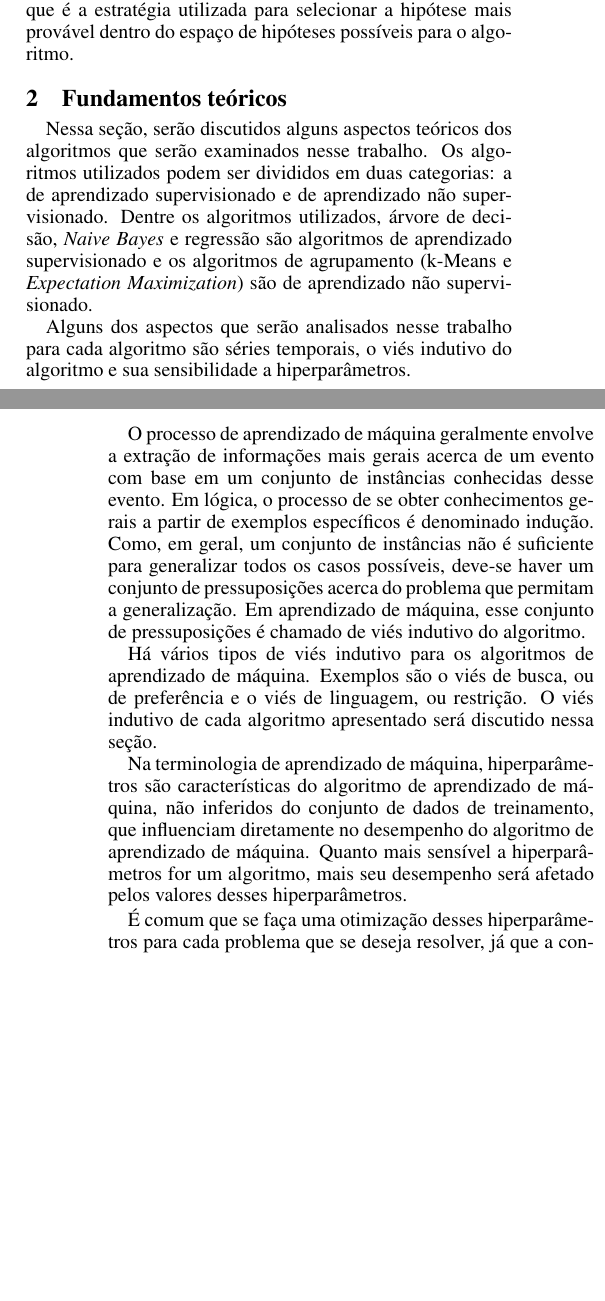
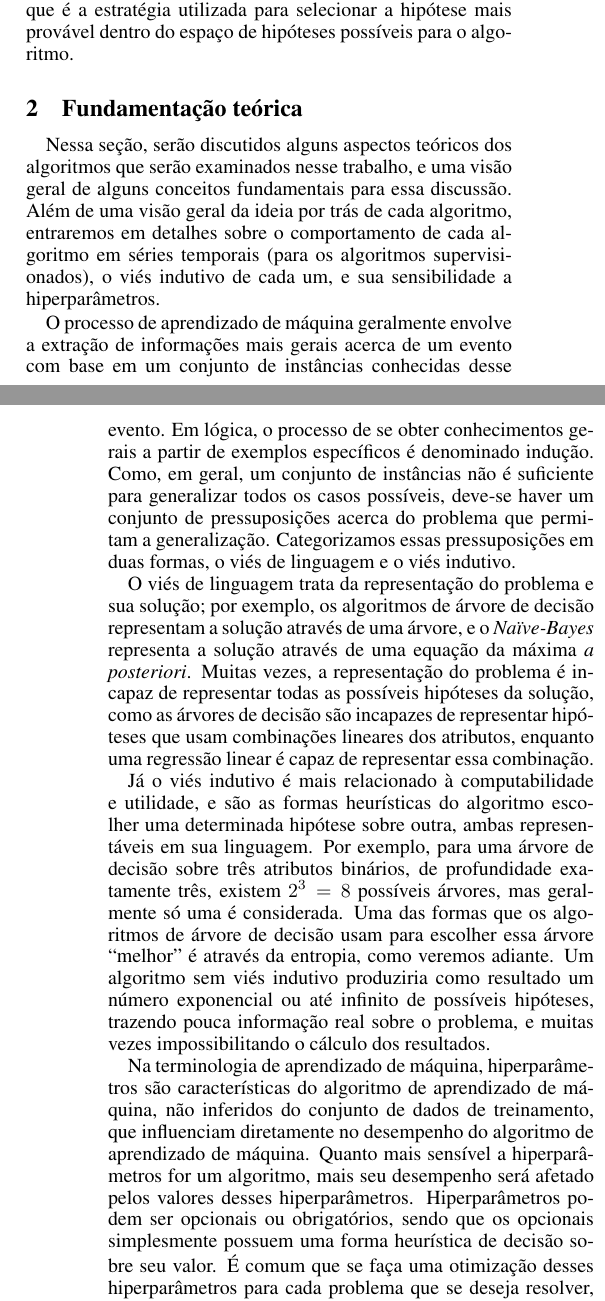
Before and after one commit to GabrielTrev/ufscar-ammd-2016-2, a LaTeX paper (artigo/main.tex): two parts of the columns of pages 1 and 2 of 4, joined at a grey line, cut so that both start at the same text, the shorter picture padded with empty space. Compiled offline with pdfLaTeX.

Commit message:
visão geral da fundamentação teórica

```diff
--- a/artigo/main.tex
+++ b/artigo/main.tex
@@ -77,30 +77,45 @@ onde o aprendiz se prende demais aos exemplos existentes e é incapaz de general
 Outra característica é o viés indutivo, que é a estratégia utilizada para selecionar a
 hipótese mais provável dentro do espaço de hipóteses possíveis para o algoritmo.
 
-\section{Fundamentos teóricos}
+\section{Fundamentação teórica}
 
-Nessa seção, serão discutidos alguns aspectos teóricos dos algoritmos que serão examinados nesse trabalho.
-Os algoritmos utilizados podem ser divididos em duas categorias: a de aprendizado supervisionado e de aprendizado não supervisionado.
-Dentre os algoritmos utilizados, árvore de decisão, {\it Naive Bayes} e regressão são algoritmos de aprendizado supervisionado e os algoritmos de agrupamento (k-Means e {\it Expectation Maximization}) são de aprendizado não supervisionado.
-
-Alguns dos aspectos que serão analisados nesse trabalho para cada algoritmo são séries temporais, o viés indutivo do algoritmo e sua sensibilidade a hiperparâmetros.
+Nessa seção, serão discutidos alguns aspectos teóricos dos algoritmos que serão examinados nesse trabalho,
+e uma visão geral de alguns conceitos fundamentais para essa discussão.
+Além de uma visão geral da ideia por trás de cada algoritmo,
+entraremos em detalhes sobre o comportamento de cada algoritmo em séries temporais (para os algoritmos supervisionados),
+o viés indutivo de cada um, e sua sensibilidade a hiperparâmetros.
 
 O processo de aprendizado de máquina geralmente envolve a extração de informações mais gerais acerca de um evento com base em um conjunto de instâncias conhecidas desse evento.
 Em lógica, o processo de se obter conhecimentos gerais a partir de exemplos específicos é denominado indução.
 Como, em geral, um conjunto de instâncias não é suficiente para generalizar todos os casos possíveis,
 deve-se haver um conjunto de pressuposições acerca do problema que permitam a generalização.
-Em aprendizado de máquina, esse conjunto de pressuposições é chamado de viés indutivo do algoritmo.
+Categorizamos essas pressuposições em duas formas, o viés de linguagem e o viés indutivo.
 
-Há vários tipos de viés indutivo para os algoritmos de aprendizado de máquina.
-Exemplos são o viés de busca, ou de preferência e o viés de linguagem, ou restrição.
-O viés indutivo de cada algoritmo apresentado será discutido nessa seção.
+O viés de linguagem trata da representação do problema e sua solução;
+por exemplo, os algoritmos de árvore de decisão representam a solução através de uma árvore,
+e o {\it Naïve-Bayes} representa a solução através de uma equação da máxima {\it a posteriori}.
+Muitas vezes, a representação do problema é incapaz de representar todas as possíveis hipóteses da solução,
+como as árvores de decisão são incapazes de representar hipóteses que usam combinações lineares dos atributos,
+enquanto uma regressão linear é capaz de representar essa combinação.
+
+Já o viés indutivo é mais relacionado à computabilidade e utilidade,
+e são as formas heurísticas do algoritmo escolher uma determinada hipótese sobre outra,
+ambas representáveis em sua linguagem.
+Por exemplo, para uma árvore de decisão sobre três atributos binários, de profundidade exatamente três,
+existem $2^3 = 8$ possíveis árvores, mas geralmente só uma é considerada.
+Uma das formas que os algoritmos de árvore de decisão usam para escolher essa árvore ``melhor''
+é através da entropia, como veremos adiante.
+Um algoritmo sem viés indutivo produziria como resultado um número exponencial ou até infinito
+de possíveis hipóteses, trazendo pouca informação real sobre o problema,
+e muitas vezes impossibilitando o cálculo dos resultados.
 
 Na terminologia de aprendizado de máquina, hiperparâmetros são características do algoritmo de aprendizado de máquina,
 não inferidos do conjunto de dados de treinamento, que influenciam diretamente no desempenho do algoritmo de aprendizado de máquina.
 Quanto mais sensível a hiperparâmetros for um algoritmo, mais seu desempenho será afetado pelos valores desses hiperparâmetros.
-
+Hiperparâmetros podem ser opcionais ou obrigatórios, sendo que os opcionais simplesmente possuem uma forma heurística
+de decisão sobre seu valor.
 É comum que se faça uma otimização desses hiperparâmetros para cada problema que se deseja resolver,
-já que a configuração ótima geralmente se altera de um problema para o outro.
+já que a configuração ótima se altera de um problema para o outro.
 
 \subsection{Algoritmos supervisionados}
 
```
